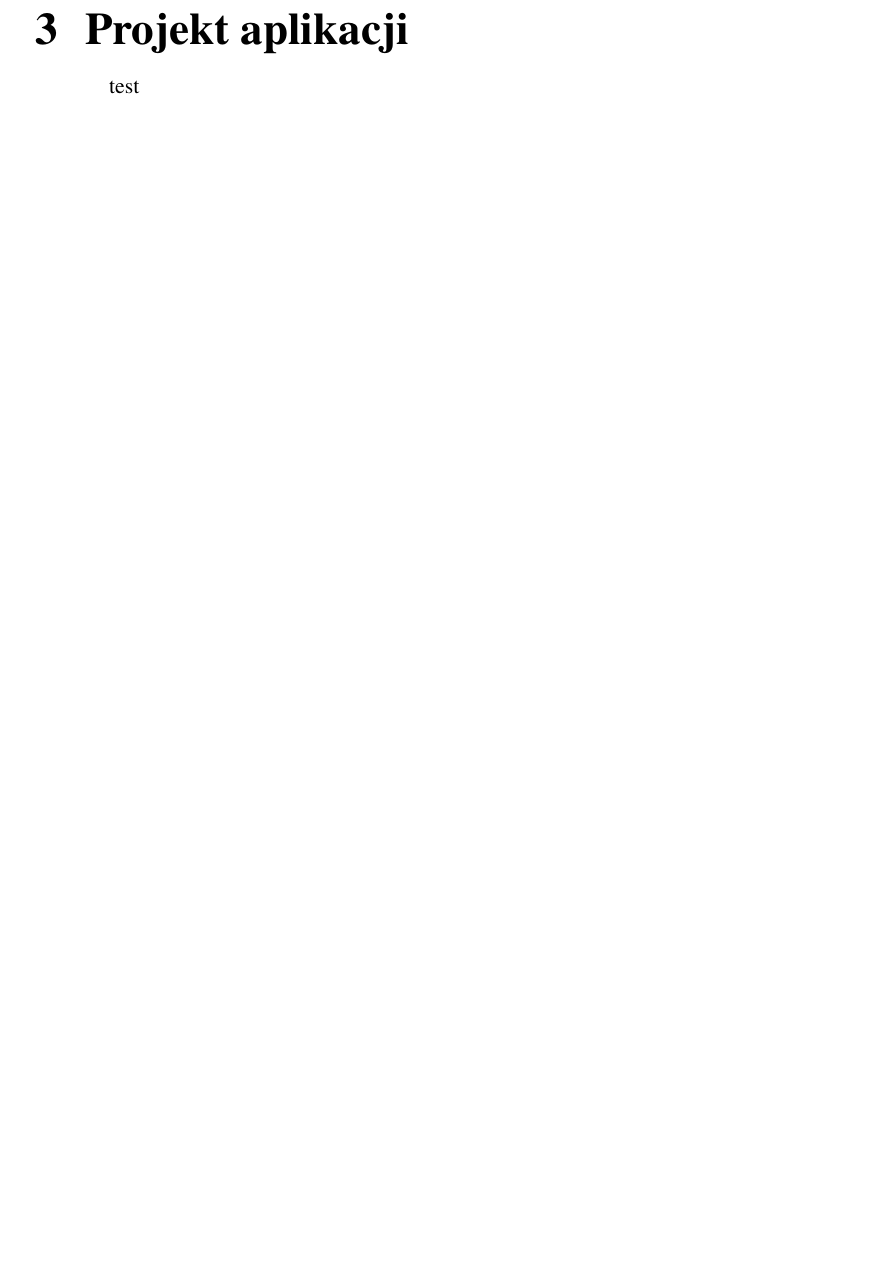
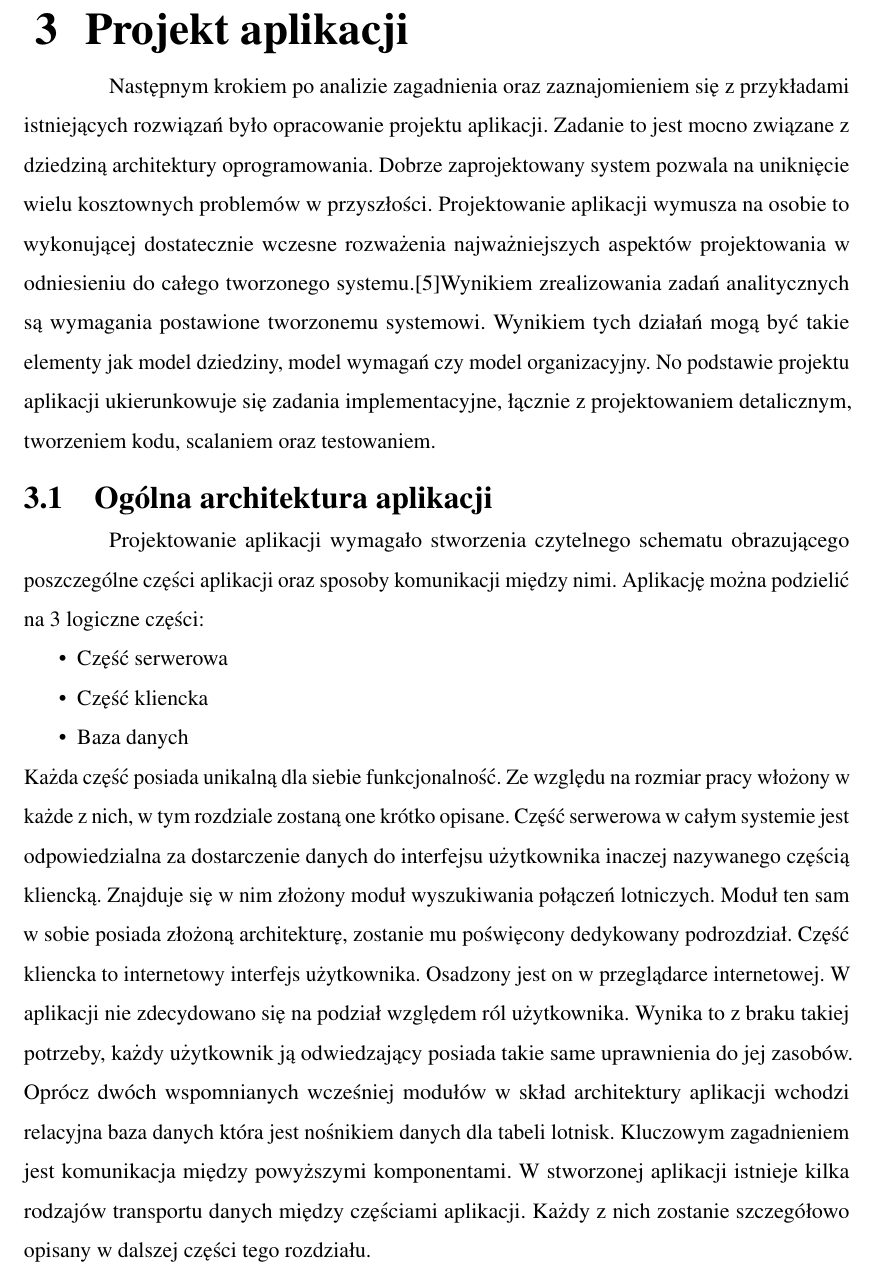
Before and after one commit to KryniuPL/SkyObserver, a LaTeX thesis (Documentation/inz.tex): part of page 22 of 24 before the commit and part of page 22 of 28 after it, cut so that both start at the same text, the shorter picture padded with empty space. Compiled offline with pdfLaTeX.

Commit message:
Working on chapter 3

```diff
--- a/Documentation/inz.tex
+++ b/Documentation/inz.tex
@@ -481,4 +481,20 @@ Wyszukiwarka Google Flights prezentuje się lepiej od aplikacji Skyscanner jedna
 \newpage
 
 \chapter{Projekt aplikacji}
-test
+Następnym krokiem po analizie zagadnienia oraz zaznajomieniem się z przykładami istniejących rozwiązań było opracowanie projektu aplikacji. Zadanie to jest mocno związane z dziedziną architektury oprogramowania. Dobrze zaprojektowany system pozwala na uniknięcie wielu kosztownych problemów w przyszłości. Projektowanie aplikacji wymusza na osobie to wykonującej dostatecznie wczesne rozważenia najważniejszych aspektów projektowania w odniesieniu do całego tworzonego systemu.\cite{architektura}Wynikiem zrealizowania zadań analitycznych są wymagania postawione tworzonemu systemowi. Wynikiem tych działań mogą być takie elementy jak model dziedziny, model wymagań czy model organizacyjny. No podstawie projektu aplikacji ukierunkowuje się zadania implementacyjne, łącznie z projektowaniem detalicznym, tworzeniem kodu, scalaniem oraz testowaniem.
+
+
+\section{Ogólna architektura aplikacji}
+Projektowanie aplikacji wymagało stworzenia czytelnego schematu obrazującego poszczególne części aplikacji oraz sposoby komunikacji między nimi.
+Aplikację można podzielić na 3 logiczne części:
+\begin{itemize}[noitemsep,topsep=0pt]
+\item Część serwerowa
+\item Część kliencka
+\item Baza danych
+\end{itemize}
+Każda część posiada unikalną dla siebie funkcjonalność.
+Ze względu na rozmiar pracy włożony w każde z nich, w tym rozdziale zostaną one krótko opisane.
+Część serwerowa w całym systemie jest odpowiedzialna za dostarczenie danych do interfejsu użytkownika inaczej nazywanego częścią kliencką. Znajduje się w nim złożony moduł wyszukiwania połączeń lotniczych. Moduł ten sam w sobie posiada złożoną architekturę, zostanie mu poświęcony dedykowany podrozdział.
+Część kliencka to internetowy interfejs użytkownika. Osadzony jest on w przeglądarce internetowej. W aplikacji nie zdecydowano się na podział względem ról użytkownika. Wynika to z braku takiej potrzeby, każdy użytkownik ją odwiedzający posiada takie same uprawnienia do jej zasobów.
+Oprócz dwóch wspomnianych wcześniej modułów w skład architektury aplikacji wchodzi relacyjna baza danych która jest nośnikiem danych dla tabeli lotnisk.
+Kluczowym zagadnieniem jest komunikacja między powyższymi komponentami. W stworzonej aplikacji istnieje kilka rodzajów transportu danych między częściami aplikacji. Każdy z nich zostanie szczegółowo opisany w dalszej części tego rozdziału.
@@ -484,0 +507,2 @@ test
+\label{fig:architecure_diagram}
+\end{figure}
```
Also changed, not shown: Documentation/images/architecure_diagram.png (added), Documentation/images/database.PNG (added), Documentation/inz.pdf, Documentation/inz.tex (35 more changed lines), 5 other files.
